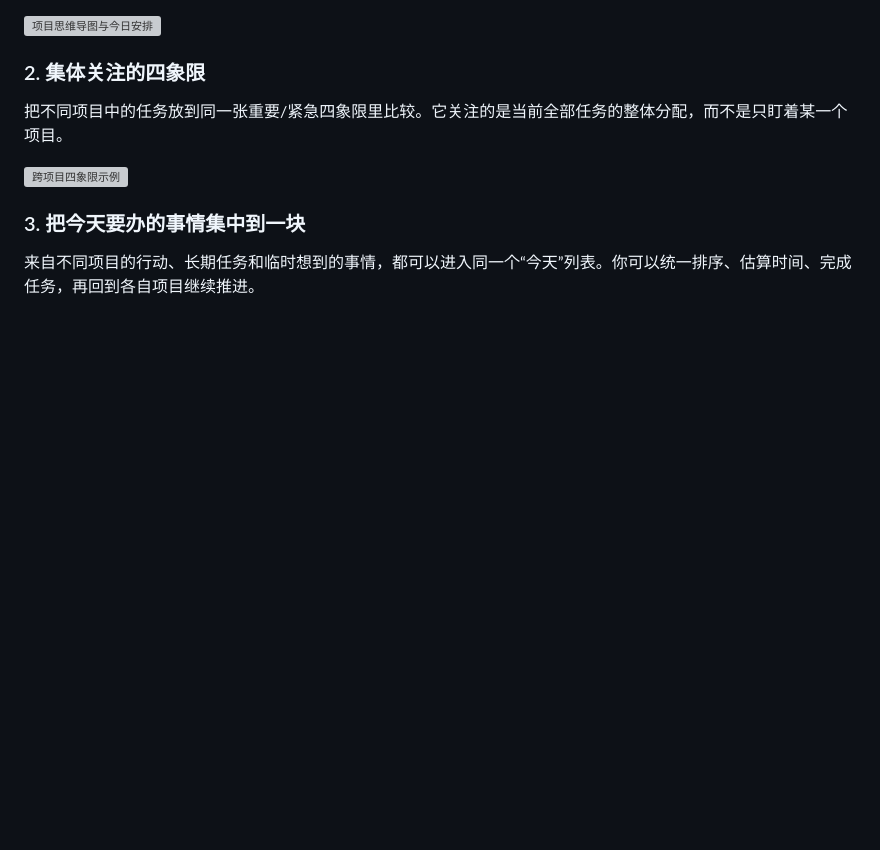
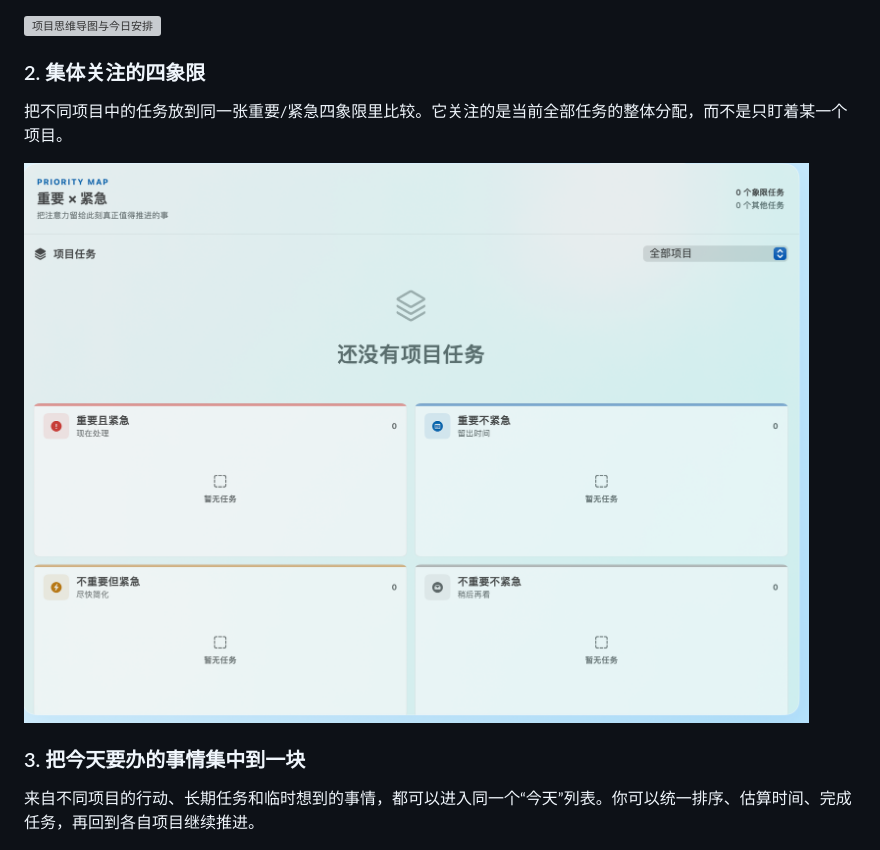
Before and after one commit to GUOSHU-COOL/multi-project-management-and-focus, a Markdown page: README.md, the part around the change. GitHub-like rendering; pictures changed too: docs/screenshots/quadrant-overview.png (added); blank space fills up the shorter version; grey boxes are pictures that could not be loaded.

Commit message:
Use real quadrant view screenshot

```diff
--- a/README.md
+++ b/README.md
@@ -24,7 +24,7 @@ English: [Multi-Project Management & Focus](docs/USER_GUIDE.en.md)
 
 把不同项目中的任务放到同一张重要/紧急四象限里比较。它关注的是当前全部任务的整体分配，而不是只盯着某一个项目。
 
-![跨项目四象限示例](docs/screenshots/quadrant-overview.svg)
+![跨项目四象限示例](docs/screenshots/quadrant-overview.png)
 
 ### 3. 把今天要办的事情集中到一块
 
```
Also changed, not shown: 1 other file.
